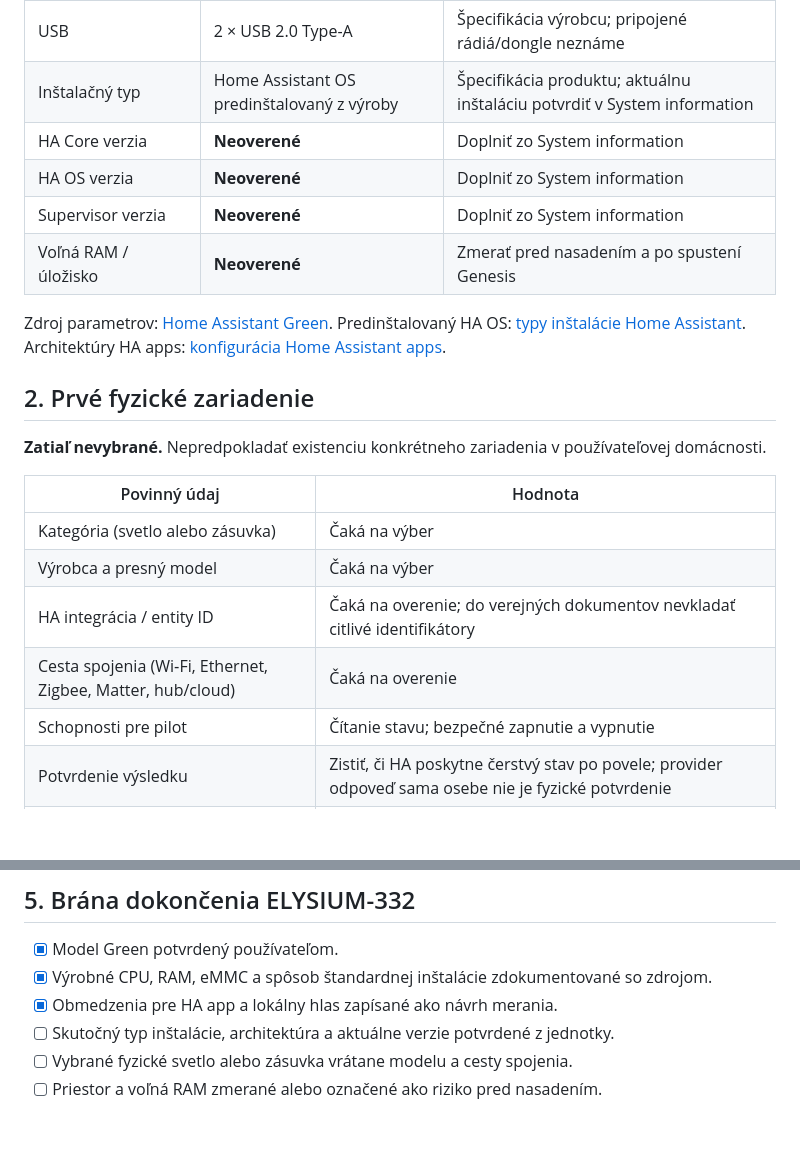
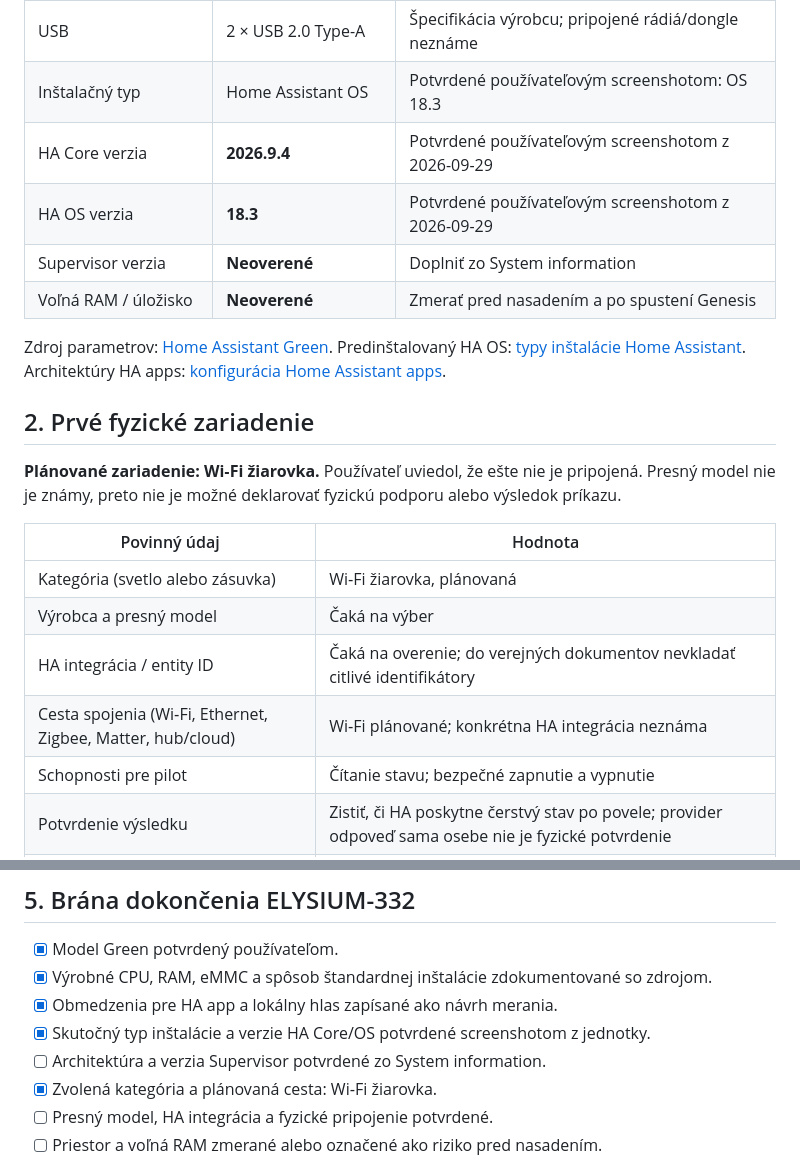
Before and after one commit to Elysium-a-s/OS-Genesis, a Markdown page: docs/ELYSIUM-332-pilot-hardware.md, 2 parts joined by grey strips. GitHub-like rendering; blank space fills up the shorter version.

Commit message:
docs(ELYSIUM-332): record actual HA versions and planned Wi-Fi bulb

```diff
--- a/docs/ELYSIUM-332-pilot-hardware.md
+++ b/docs/ELYSIUM-332-pilot-hardware.md
@@ -20,9 +20,9 @@ Používateľ potvrdil **Home Assistant Green**. Nižšie sú výrobné parametr
 | Úložisko | 32 GB eMMC | Špecifikácia výrobcu; voľné miesto konkrétnej jednotky neznáme |
 | Sieť | Gigabit Ethernet | Špecifikácia výrobcu; konfigurácia siete konkrétnej jednotky neznáma |
 | USB | 2 × USB 2.0 Type-A | Špecifikácia výrobcu; pripojené rádiá/dongle neznáme |
-| Inštalačný typ | Home Assistant OS predinštalovaný z výroby | Špecifikácia produktu; aktuálnu inštaláciu potvrdiť v System information |
-| HA Core verzia | **Neoverené** | Doplniť zo System information |
-| HA OS verzia | **Neoverené** | Doplniť zo System information |
+| Inštalačný typ | Home Assistant OS | Potvrdené používateľovým screenshotom: OS 18.3 |
+| HA Core verzia | **2026.9.4** | Potvrdené používateľovým screenshotom z 2026-09-29 |
+| HA OS verzia | **18.3** | Potvrdené používateľovým screenshotom z 2026-09-29 |
 | Supervisor verzia | **Neoverené** | Doplniť zo System information |
 | Voľná RAM / úložisko | **Neoverené** | Zmerať pred nasadením a po spustení Genesis |
 
@@ -30,14 +30,14 @@ Zdroj parametrov: [Home Assistant Green](https://www.home-assistant.io/green). P
 
 ## 2. Prvé fyzické zariadenie
 
-**Zatiaľ nevybrané.** Nepredpokladať existenciu konkrétneho zariadenia v používateľovej domácnosti.
+**Plánované zariadenie: Wi‑Fi žiarovka.** Používateľ uviedol, že ešte nie je pripojená. Presný model nie je známy, preto nie je možné deklarovať fyzickú podporu alebo výsledok príkazu.
 
 | Povinný údaj | Hodnota |
 | --- | --- |
-| Kategória (svetlo alebo zásuvka) | Čaká na výber |
+| Kategória (svetlo alebo zásuvka) | Wi‑Fi žiarovka, plánovaná |
 | Výrobca a presný model | Čaká na výber |
 | HA integrácia / entity ID | Čaká na overenie; do verejných dokumentov nevkladať citlivé identifikátory |
-| Cesta spojenia (Wi‑Fi, Ethernet, Zigbee, Matter, hub/cloud) | Čaká na overenie |
+| Cesta spojenia (Wi‑Fi, Ethernet, Zigbee, Matter, hub/cloud) | Wi‑Fi plánované; konkrétna HA integrácia neznáma |
 | Schopnosti pre pilot | Čítanie stavu; bezpečné zapnutie a vypnutie |
 | Potvrdenie výsledku | Zistiť, či HA poskytne čerstvý stav po povele; provider odpoveď sama osebe nie je fyzické potvrdenie |
 | Fyzický dôkaz | Test vykonať na skutočnom zariadení, nie iba v simulátore |
@@ -63,8 +63,10 @@ Požiadať vlastníka o hodnoty **Installation type, Core, Supervisor, Operating
 - [x] Model Green potvrdený používateľom.
 - [x] Výrobné CPU, RAM, eMMC a spôsob štandardnej inštalácie zdokumentované so zdrojom.
 - [x] Obmedzenia pre HA app a lokálny hlas zapísané ako návrh merania.
-- [ ] Skutočný typ inštalácie, architektúra a aktuálne verzie potvrdené z jednotky.
-- [ ] Vybrané fyzické svetlo alebo zásuvka vrátane modelu a cesty spojenia.
+- [x] Skutočný typ inštalácie a verzie HA Core/OS potvrdené screenshotom z jednotky.
+- [ ] Architektúra a verzia Supervisor potvrdené zo System information.
+- [x] Zvolená kategória a plánovaná cesta: Wi‑Fi žiarovka.
+- [ ] Presný model, HA integrácia a fyzické pripojenie potvrdené.
 - [ ] Priestor a voľná RAM zmerané alebo označené ako riziko pred nasadením.
 
 Story môže ísť do **In Review** po doplnení údajov z konkrétnej jednotky a výbere zariadenia; do **Done** až po schválení inventára. Následný výkonový a fyzický test patrí implementačným stories ELYSIUM-334, ELYSIUM-336 a ELYSIUM-338.
```
